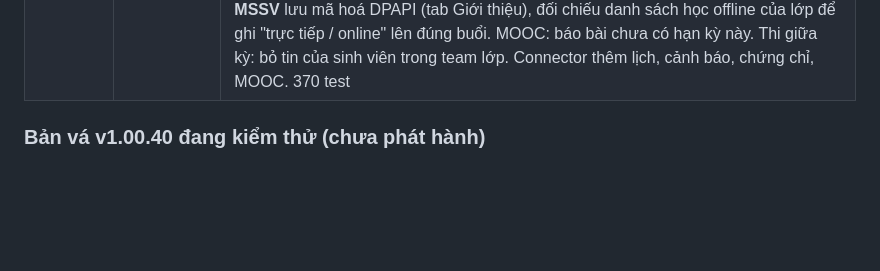
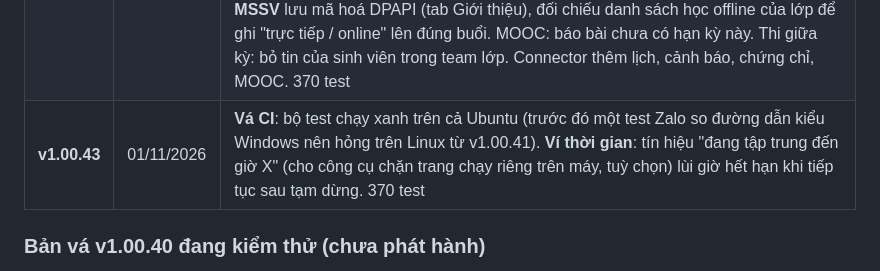
Before and after one commit to RichardHenry939/university-copilot-HUST, a Markdown page: README.md, the part around the change. Rendered like a GitHub page; blank space fills up the shorter version.

Commit message:
v1.00.43: vá CI Ubuntu, tín hiệu tập trung lùi hạn khi tiếp tục
Co-Authored-By: Claude Opus 5.5 <noreply@anthropic.com>

```diff
--- a/README.md
+++ b/README.md
@@ -185,6 +185,7 @@ Mỗi lần cập nhật mã nguồn được tính là một bản vá (các l
 | **v1.00.39** | 26/10/2026 | **Giao diện**: tab Lịch đổi tên **Thời khoá biểu toàn kỳ**, đứng đầu và mở mặc định; tab **Hôm nay** được gộp vào cuối tab này (bấm một ngày ở lịch thì phía dưới hiện việc hôm nay, chế độ ngày, lịch thi và hạn nộp); **Trò chuyện** đổi tên **Chatbot hỗ trợ**, xếp thứ 2. **Vá lỗi**: chatbot từng xếp hoạt động ngoại khoá *chưa đăng ký* (đang mở đăng ký / sự kiện trường) vào "lịch của bạn" theo ngày; nay ngữ cảnh ghi rõ các mục đó không phải lịch của bạn, và prompt thêm luật lịch: chỉ buổi học, lịch thi, hạn nộp và hoạt động đã đăng ký mới vào lịch, phần còn lại để riêng ở mục "Có thể đăng ký". |
 | **v1.00.41** | 31/10/2026 | **Nguồn dữ liệu sát thực tế**: đọc deadline MOOC qua API; lịch thi từ PDF đúng lớp; **lịch đè từ Teams** (đổi buổi/phòng/giờ trong Teams thắng eHUST và qldt); **đọc cả phần trả lời trong luồng Teams** (đính chính của giảng viên); Zalo nhận file trong thư mục checkpoint; connector có thêm ngoại khoá và danh sách Inbox. 352 test |
 | **v1.00.42** | 01/11/2026 | **Giao diện mới** ("mực tím + tờ lịch xé"): điều hướng dọc có icon, cột Hôm nay, thanh GDTC/Hè/Học lại thành ngăn kéo. **Tab Ví thời gian** đứng đầu: phiên tập trung 25 + 5 (mỗi khối 25 phút trọn +5 phút ví, hoàn tất hạn +15 phút, giải trí trừ theo phút thật), brown noise hoặc Claude Radio, thống kê ngày/tuần/tháng; việc hôm nay, Camp/Rest, hạn môn học, lịch ôn tập và Gợi ý gộp vào đây. **Thời khoá biểu**: lịch thi trên cùng, mục Ngày cạnh lịch tuần, mọi loại hạn hiện trên lịch, lưới giờ tới 24:00. **MSSV** lưu mã hoá DPAPI (tab Giới thiệu), đối chiếu danh sách học offline của lớp để ghi "trực tiếp / online" lên đúng buổi. MOOC: báo bài chưa có hạn kỳ này. Thi giữa kỳ: bỏ tin của sinh viên trong team lớp. Connector thêm lịch, cảnh báo, chứng chỉ, MOOC. 370 test |
+| **v1.00.43** | 01/11/2026 | **Vá CI**: bộ test chạy xanh trên cả Ubuntu (trước đó một test Zalo so đường dẫn kiểu Windows nên hỏng trên Linux từ v1.00.41). **Ví thời gian**: tín hiệu "đang tập trung đến giờ X" (cho công cụ chặn trang chạy riêng trên máy, tuỳ chọn) lùi giờ hết hạn khi tiếp tục sau tạm dừng. 370 test |
 
 
 ### Bản vá v1.00.40 đang kiểm thử (chưa phát hành)
```
